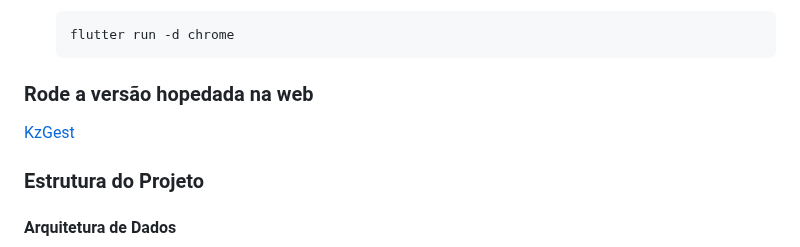
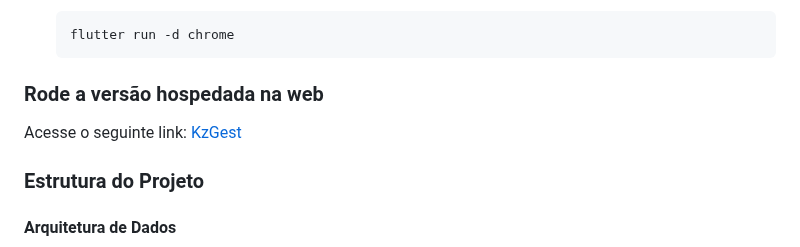
Before and after one commit to paulinofonsecas/app_financas_front, a Markdown page: README.md, the part around the change. GitHub-like rendering.

````diff
--- a/README.md
+++ b/README.md
@@ -38,8 +38,8 @@ Aqui estão as tecnologias utilizadas neste projeto.
   ```shell
   flutter run -d chrome
   ```
-### Rode a versão hopedada na web
-[KzGest](https://kzgest.web.app/)
+### Rode a versão hospedada na web
+Acesse o seguinte link: [KzGest](https://kzgest.web.app/)
 
 ### Estrutura do Projeto
   #### Arquitetura de Dados
````
